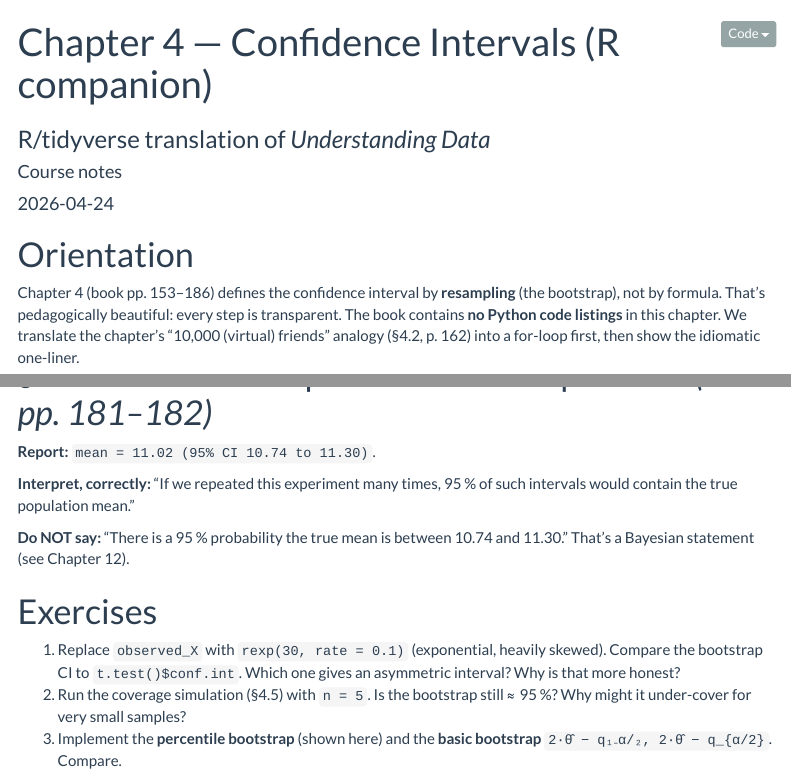
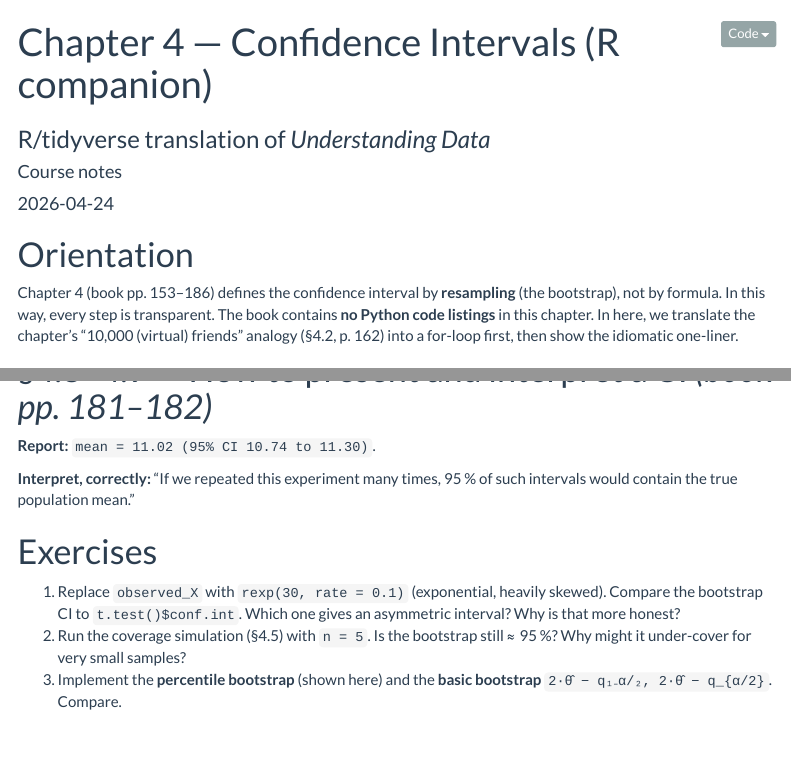
Before and after one commit to AdrianSotoM/R-companion-to-Understanding-Data, an R Markdown document (Ch04_Confidence_Intervals.Rmd): the page in a window 1100 px wide, from its top, and a second part further down, joined at a grey line. Rendered offline with R 4.5, knitr and Pandoc, with nearby package versions; some code elsewhere in the file could not run offline; menus at the side of the page are left out.

Commit message:
Update Ch04_Confidence_Intervals.Rmd

```diff
--- a/Ch04_Confidence_Intervals.Rmd
+++ b/Ch04_Confidence_Intervals.Rmd
@@ -21,9 +21,9 @@ set.seed(42)
 # Orientation
 
 Chapter 4 (book pp. 153–186) defines the confidence interval by **resampling**
-(the bootstrap), not by formula. That's pedagogically beautiful: every step is
+(the bootstrap), not by formula. In this way, every step is
 transparent. The book contains **no Python code listings** in this chapter.
-We translate the chapter's "10,000 (virtual) friends" analogy (§4.2, p. 162) into
+In here, we translate the chapter's "10,000 (virtual) friends" analogy (§4.2, p. 162) into
 a for-loop first, then show the idiomatic one-liner.
 
 # §4.1 — The idea  *(book p. 153)*
@@ -177,9 +177,6 @@ bootstrap does not.
 **Interpret, correctly:** "If we repeated this experiment many times, 95 % of
 such intervals would contain the true population mean."
 
-**Do NOT say:** "There is a 95 % probability the true mean is between
-10.74 and 11.30." That's a Bayesian statement (see Chapter 12).
-
 # Exercises
 
 1. Replace `observed_X` with `rexp(30, rate = 0.1)` (exponential, heavily skewed).
```
